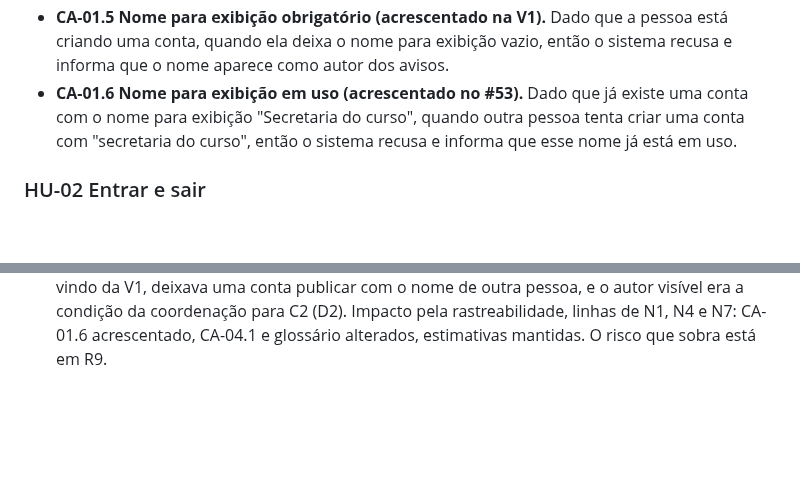
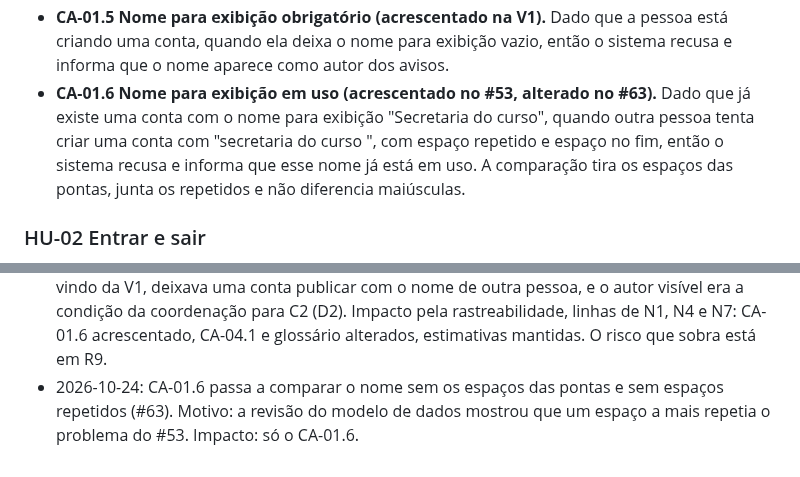
Before and after one commit to jacksongomesbr/uft-cc-es-mini-mural, a Markdown page: REQUISITOS.md, 2 parts joined by grey strips. Drawn GitHub-style; blank space fills up the shorter version.

Commit message:
docs: comparar o nome para exibição sem espaços a mais
Um espaço no fim ou repetido no meio deixava passar um nome que aparece
igual no mural. CA-01.6 muda pelo fluxo depois da linha de base, com
linha no histórico. Pedido da revisão do Davi no #63.

Refs #56

Co-Authored-By: Claude Opus 5.5 <noreply@anthropic.com>

```diff
--- a/REQUISITOS.md
+++ b/REQUISITOS.md
@@ -128,10 +128,12 @@ internos.
 - **CA-01.5 Nome para exibição obrigatório (acrescentado na V1).** Dado que a
   pessoa está criando uma conta, quando ela deixa o nome para exibição vazio,
   então o sistema recusa e informa que o nome aparece como autor dos avisos.
-- **CA-01.6 Nome para exibição em uso (acrescentado no #53).** Dado que já
-  existe uma conta com o nome para exibição "Secretaria do curso", quando outra
-  pessoa tenta criar uma conta com "secretaria do curso", então o sistema
-  recusa e informa que esse nome já está em uso.
+- **CA-01.6 Nome para exibição em uso (acrescentado no #53, alterado no #63).**
+  Dado que já existe uma conta com o nome para exibição "Secretaria do curso",
+  quando outra pessoa tenta criar uma conta com "secretaria  do curso ", com
+  espaço repetido e espaço no fim, então o sistema recusa e informa que esse
+  nome já está em uso. A comparação tira os espaços das pontas, junta os
+  repetidos e não diferencia maiúsculas.
 
 ### HU-02 Entrar e sair
 
@@ -520,3 +522,6 @@ porque o protótipo de papel não mede o sistema real.
   Impacto pela rastreabilidade, linhas de N1, N4 e N7: CA-01.6 acrescentado,
   CA-04.1 e glossário alterados, estimativas mantidas. O risco que sobra está
   em R9.
+- 2026-10-24: CA-01.6 passa a comparar o nome sem os espaços das pontas e sem
+  espaços repetidos (#63). Motivo: a revisão do modelo de dados mostrou que um
+  espaço a mais repetia o problema do #53. Impacto: só o CA-01.6.
```
Also changed, not shown: PROJETO.md (+3 -1 lines).
